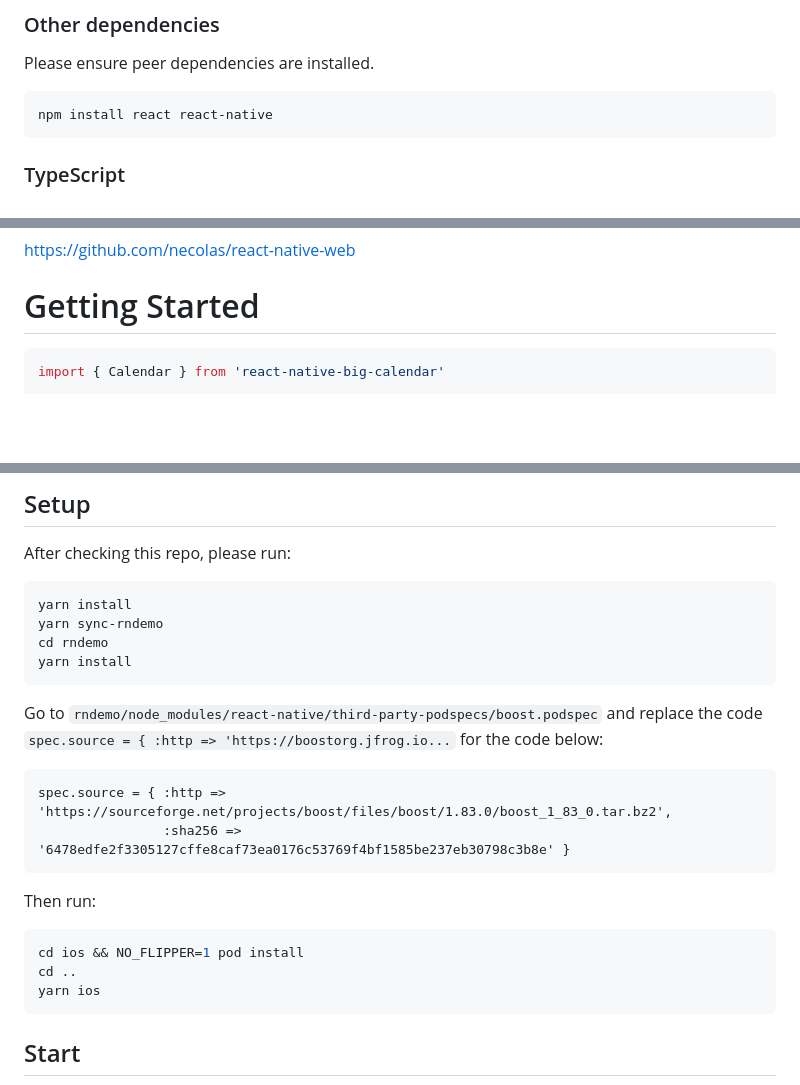
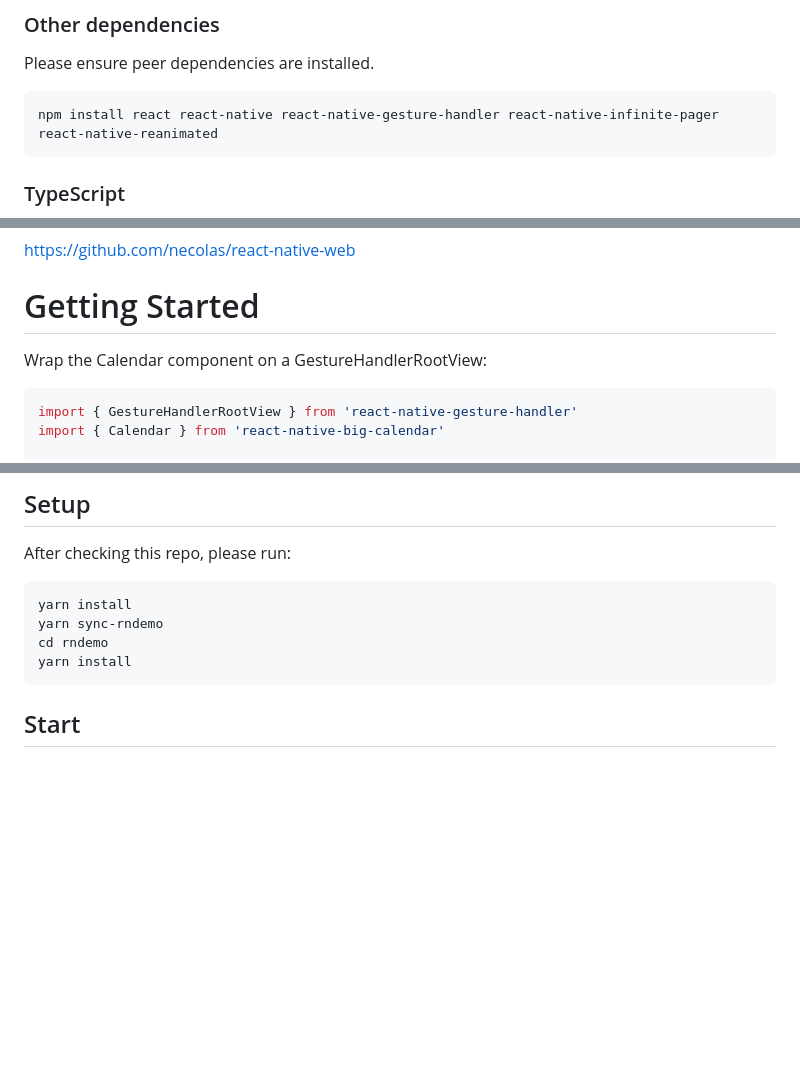
Before and after one commit to acro5piano/react-native-big-calendar, a Markdown page: README.md, 3 parts joined by grey strips. GitHub-like rendering; blank space fills up the shorter version.

Commit message:
docs: update README with dependencies to run the calendar with animations

````diff
--- a/README.md
+++ b/README.md
@@ -40,7 +40,7 @@ yarn add react-native-big-calendar
 Please ensure peer dependencies are installed.
 
 ```sh
-npm install react react-native
+npm install react react-native react-native-gesture-handler react-native-infinite-pager react-native-reanimated
 ```
 
 ### TypeScript
@@ -67,7 +67,10 @@ https://github.com/necolas/react-native-web
 
 # Getting Started
 
+Wrap the Calendar component on a GestureHandlerRootView:
+
 ```typescript
+import { GestureHandlerRootView } from 'react-native-gesture-handler'
 import { Calendar } from 'react-native-big-calendar'
 
 const events = [
@@ -451,21 +458,6 @@ cd rndemo
 yarn install
 ```
 
-Go to `rndemo/node_modules/react-native/third-party-podspecs/boost.podspec` and replace the code `spec.source = { :http => 'https://boostorg.jfrog.io...` for the code below:
-
-```
-spec.source = { :http => 'https://sourceforge.net/projects/boost/files/boost/1.83.0/boost_1_83_0.tar.bz2',
-                :sha256 => '6478edfe2f3305127cffe8caf73ea0176c53769f4bf1585be237eb30798c3b8e' }
-```
-
-Then run:
-
-```sh
-cd ios && NO_FLIPPER=1 pod install
-cd ..
-yarn ios
-```
-
 ## Start
 
 Start React Native development server in the demo directory:
````
Also changed, not shown: other parts of README.md (+5 -1 lines).
